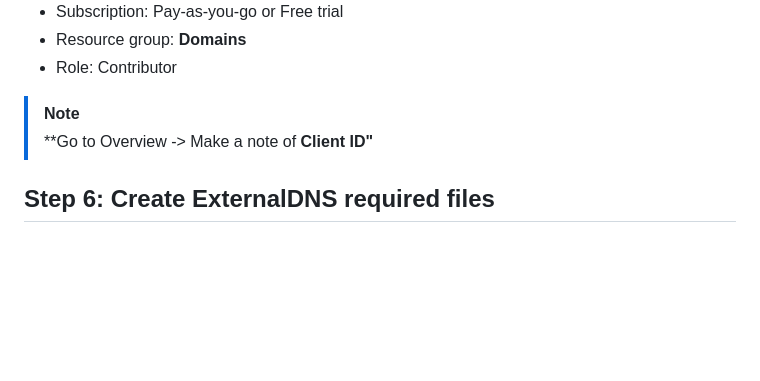
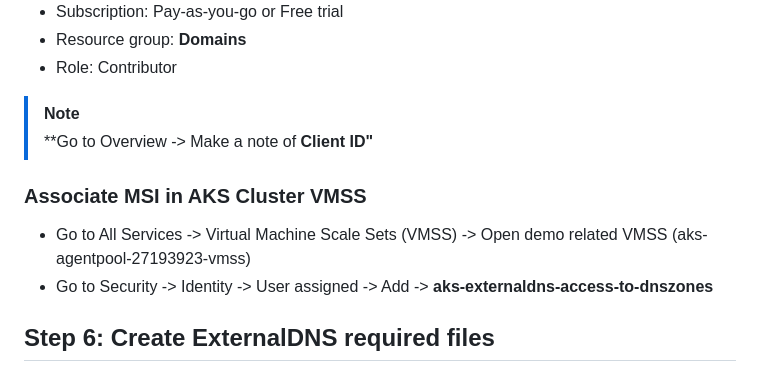
Before and after one commit to wasi-shah/Docker-AKS, a Markdown page: Ingress Service and Ingress Controller + AGIC/Custom Domain Routing/Readme.md, the part around the change. GitHub-like rendering; blank space fills up the shorter version.

```diff
--- a/Ingress Service and Ingress Controller + AGIC/Custom Domain Routing/Readme.md
+++ b/Ingress Service and Ingress Controller + AGIC/Custom Domain Routing/Readme.md
@@ -77,6 +77,11 @@ nslookup -type=NS 123door.co.uk
 
 > [!Note]
 > **Go to Overview -> Make a note of **Client ID"**
+
+### Associate MSI in AKS Cluster VMSS
+* Go to All Services -> Virtual Machine Scale Sets (VMSS) -> Open demo related VMSS (aks-agentpool-27193923-vmss)
+* Go to Security -> Identity -> User assigned -> Add -> **aks-externaldns-access-to-dnszones**
+
 
 ## Step 6: Create ExternalDNS required files
 ### Create azure.json file
```
